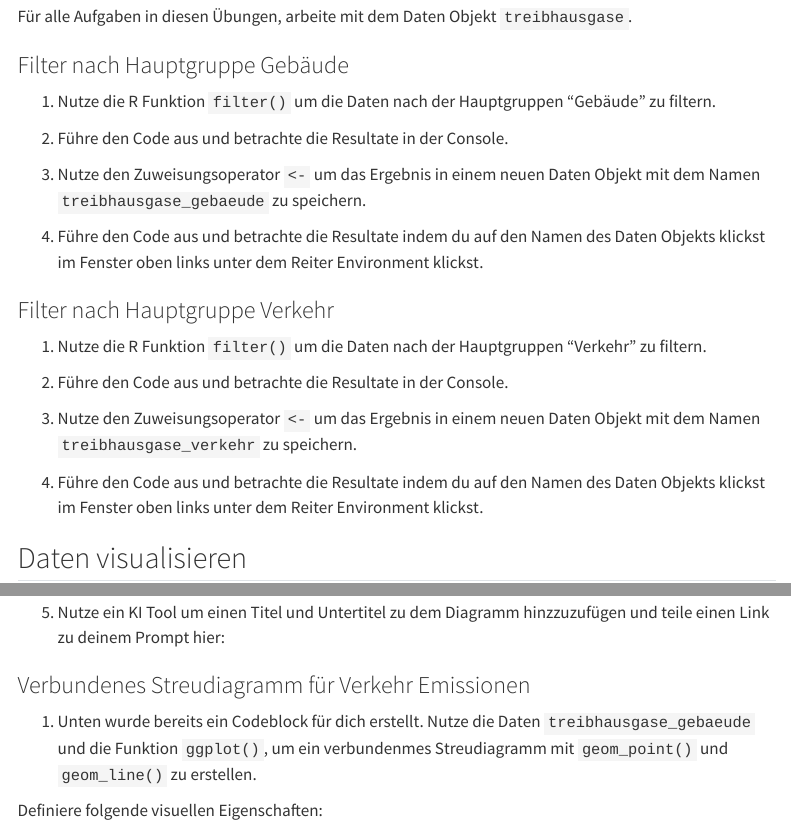
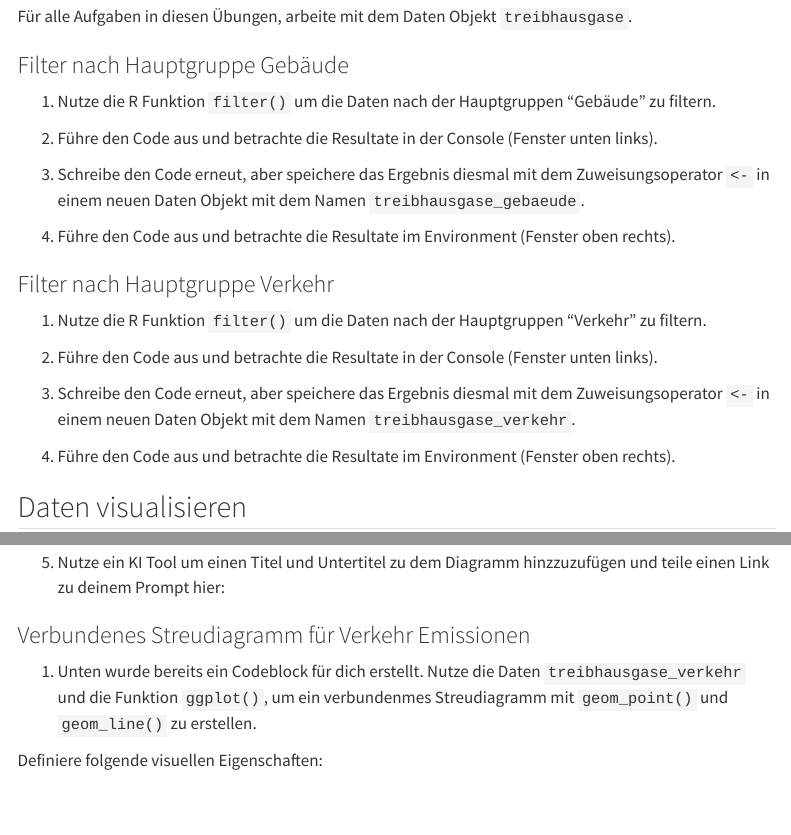
Before and after one commit to rstatszh-dev/md-03-uebungen, a Quarto document (02-dplyr-ihr.qmd): the page in a window 1100 px wide, from 550 px down, and a second part further down, joined at a grey line. Rendered offline with R 4.5, knitr and Pandoc in place of Quarto, with nearby package versions; menus at the side of the page are left out; common packages that the code uses without loading them are loaded.

Commit message:
update exercise

````diff
--- a/02-dplyr-ihr.qmd
+++ b/02-dplyr-ihr.qmd
@@ -47,11 +47,15 @@ Für alle Aufgaben in diesen Übungen, arbeite mit dem Daten Objekt `treibhausga
 
 1.  Nutze die R Funktion `filter()` um die Daten nach der Hauptgruppen "Gebäude" zu filtern.
 
-2.  Führe den Code aus und betrachte die Resultate in der Console.
+2.  Führe den Code aus und betrachte die Resultate in der Console (Fenster unten links).
 
-3.  Nutze den Zuweisungsoperator `<-` um das Ergebnis in einem neuen Daten Objekt mit dem Namen `treibhausgase_gebaeude` zu speichern.
+```{r}
 
-4.  Führe den Code aus und betrachte die Resultate indem du auf den Namen des Daten Objekts klickst im Fenster oben links unter dem Reiter Environment klickst.
+```
+
+3.  Schreibe den Code erneut, aber speichere das Ergebnis diesmal mit dem Zuweisungsoperator `<-` in einem neuen Daten Objekt mit dem Namen `treibhausgase_gebaeude`.
+
+4.  Führe den Code aus und betrachte die Resultate im Environment (Fenster oben rechts).
 
 ```{r}
 
@@ -61,11 +65,15 @@ Für alle Aufgaben in diesen Übungen, arbeite mit dem Daten Objekt `treibhausga
 
 1.  Nutze die R Funktion `filter()` um die Daten nach der Hauptgruppen "Verkehr" zu filtern.
 
-2.  Führe den Code aus und betrachte die Resultate in der Console.
+2.  Führe den Code aus und betrachte die Resultate in der Console (Fenster unten links).
 
-3.  Nutze den Zuweisungsoperator `<-` um das Ergebnis in einem neuen Daten Objekt mit dem Namen `treibhausgase_verkehr` zu speichern.
+```{r}
 
-4.  Führe den Code aus und betrachte die Resultate indem du auf den Namen des Daten Objekts klickst im Fenster oben links unter dem Reiter Environment klickst.
+```
+
+3.  Schreibe den Code erneut, aber speichere das Ergebnis diesmal mit dem Zuweisungsoperator `<-` in einem neuen Daten Objekt mit dem Namen `treibhausgase_verkehr`.
+
+4.  Führe den Code aus und betrachte die Resultate im Environment (Fenster oben rechts).
 
 ```{r}
 
@@ -95,7 +103,7 @@ Definiere folgende visuellen Eigenschaften:
 
 ### Verbundenes Streudiagramm für Verkehr Emissionen
 
-1.  Unten wurde bereits ein Codeblock für dich erstellt. Nutze die Daten `treibhausgase_gebaeude` und die Funktion `ggplot()`, um ein verbundenmes Streudiagramm mit `geom_point()` und `geom_line()` zu erstellen.
+1.  Unten wurde bereits ein Codeblock für dich erstellt. Nutze die Daten `treibhausgase_verkehr` und die Funktion `ggplot()`, um ein verbundenmes Streudiagramm mit `geom_point()` und `geom_line()` zu erstellen.
 
 Definiere folgende visuellen Eigenschaften:
 
````
